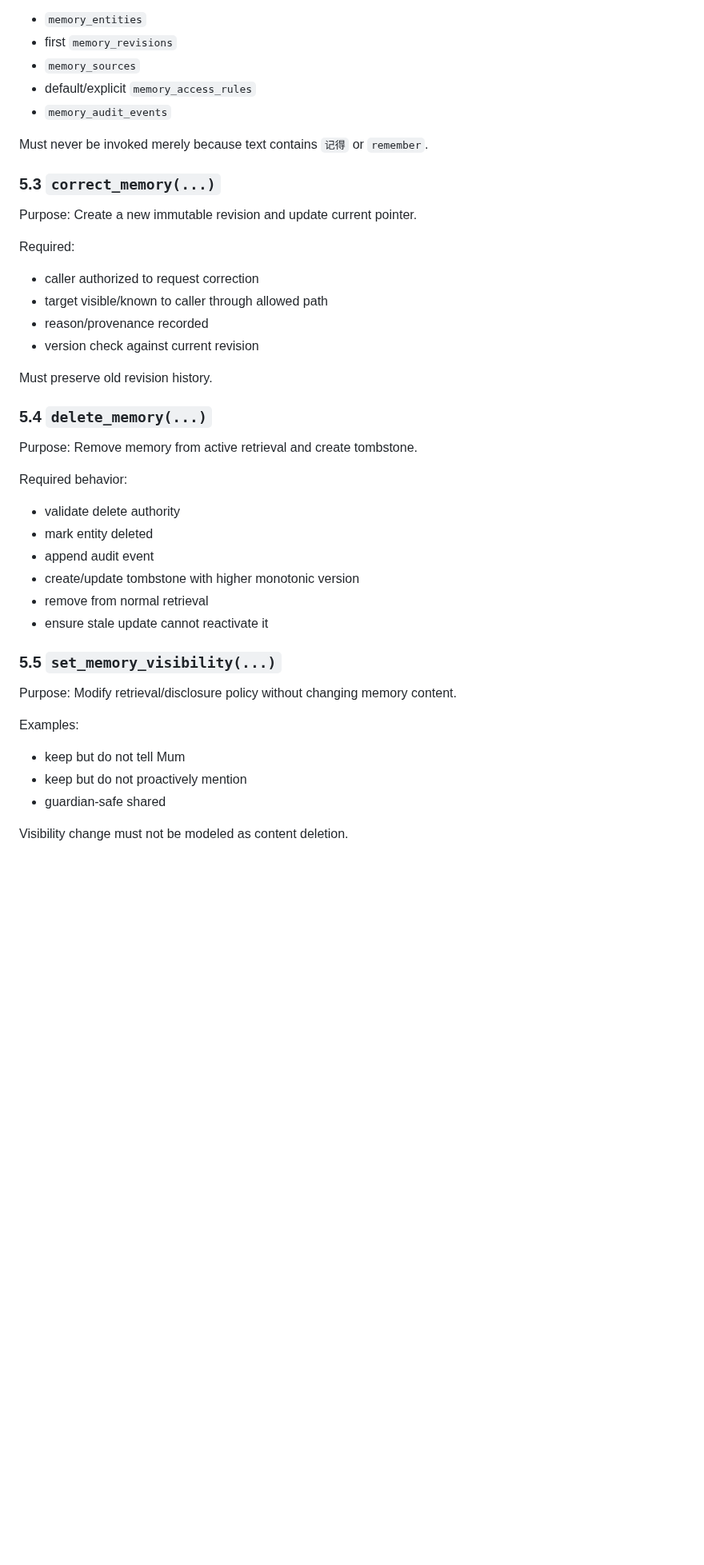
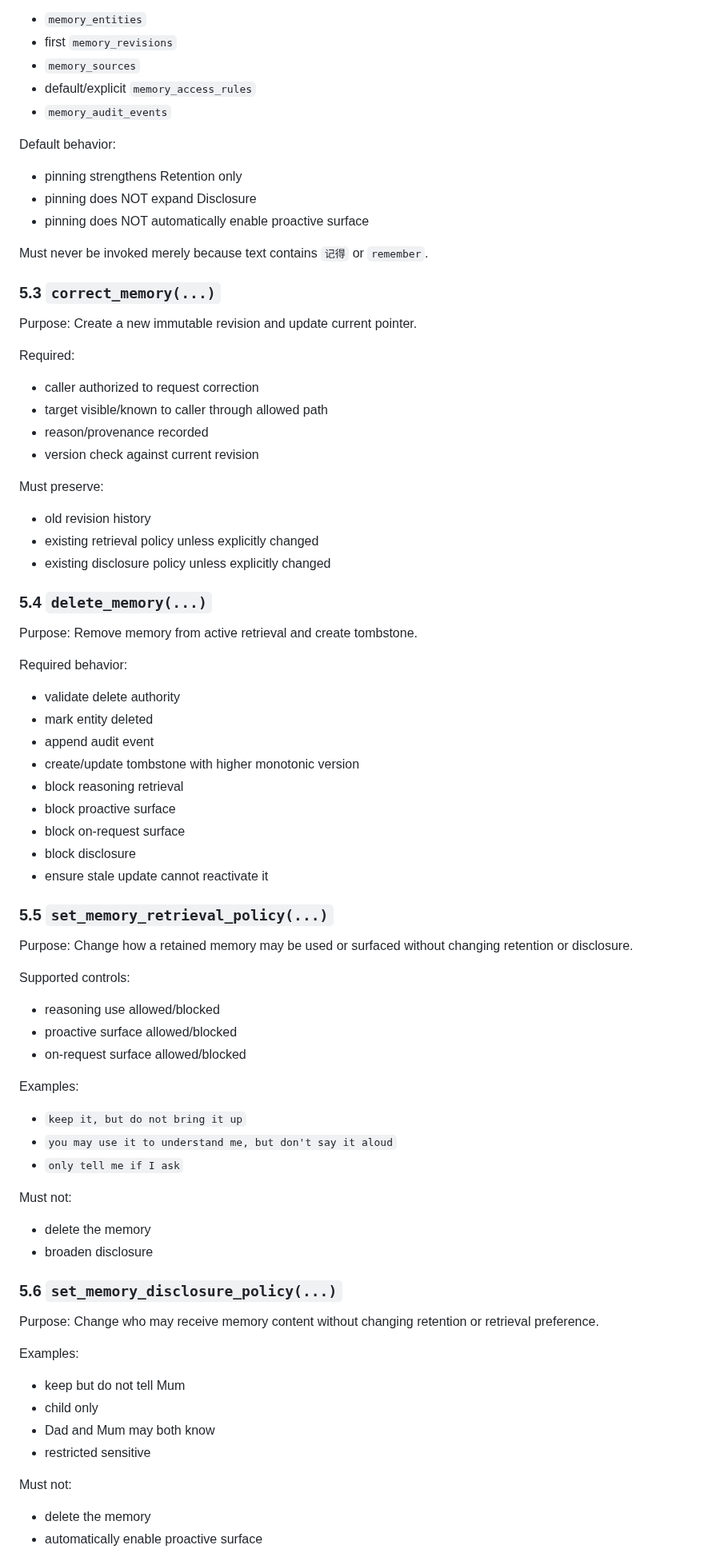
Before and after one commit to Xiao-E-26/daughter-companion-ai, a Markdown page: MEMORY_RUNTIME_SCHEMA_RPC_CONTRACT_V1.md, the part around one of its changes. Shown at 80% size. Rendered like a GitHub page; blank space fills up the shorter version.

Commit message:
docs: integrate retention retrieval disclosure into runtime contract

```diff
--- a/MEMORY_RUNTIME_SCHEMA_RPC_CONTRACT_V1.md
+++ b/MEMORY_RUNTIME_SCHEMA_RPC_CONTRACT_V1.md
@@ -373,6 +398,11 @@ Writes atomically:
 - default/explicit `memory_access_rules`
 - `memory_audit_events`
 
+Default behavior:
+- pinning strengthens Retention only
+- pinning does NOT expand Disclosure
+- pinning does NOT automatically enable proactive surface
+
 Must never be invoked merely because text contains `记得` or `remember`.
 
 ### 5.3 `correct_memory(...)`
@@ -385,7 +415,10 @@ Required:
 - reason/provenance recorded
 - version check against current revision
 
-Must preserve old revision history.
+Must preserve:
+- old revision history
+- existing retrieval policy unless explicitly changed
+- existing disclosure policy unless explicitly changed
 
 ### 5.4 `delete_memory(...)`
 Purpose:
@@ -396,17 +429,41 @@ Required behavior:
 - mark entity deleted
 - append audit event
 - create/update tombstone with higher monotonic version
-- remove from normal retrieval
+- block reasoning retrieval
+- block proactive surface
+- block on-request surface
+- block disclosure
 - ensure stale update cannot reactivate it
 
-### 5.5 `set_memory_visibility(...)`
+### 5.5 `set_memory_retrieval_policy(...)`
 Purpose:
-Modify retrieval/disclosure policy without changing memory content.
+Change how a retained memory may be used or surfaced without changing retention or disclosure.
+
+Supported controls:
+- reasoning use allowed/blocked
+- proactive surface allowed/blocked
+- on-request surface allowed/blocked
+
+Examples:
+- `keep it, but do not bring it up`
+- `you may use it to understand me, but don't say it aloud`
+- `only tell me if I ask`
+
+Must not:
+- delete the memory
+- broaden disclosure
+
+### 5.6 `set_memory_disclosure_policy(...)`
+Purpose:
+Change who may receive memory content without changing retention or retrieval preference.
 
 Examples:
 - keep but do not tell Mum
-- keep but do not proactively mention
-- guardian-safe shared
+- child only
+- Dad and Mum may both know
+- restricted sensitive
 
-Visibility change must not be modeled as content deletion.
+Must not:
+- delete the memory
+- automatically enable proactive surface
 
```
Also changed, not shown: other parts of MEMORY_RUNTIME_SCHEMA_RPC_CONTRACT_V1.md (+68 -21 lines).
